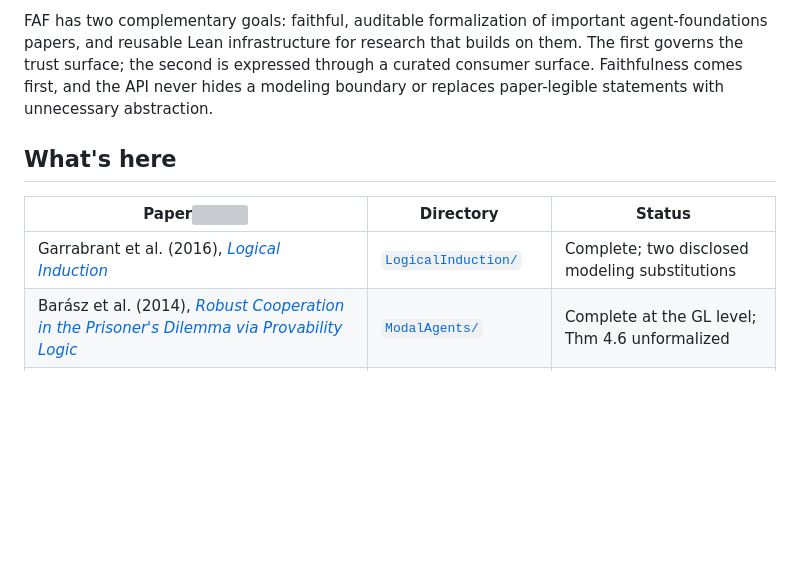
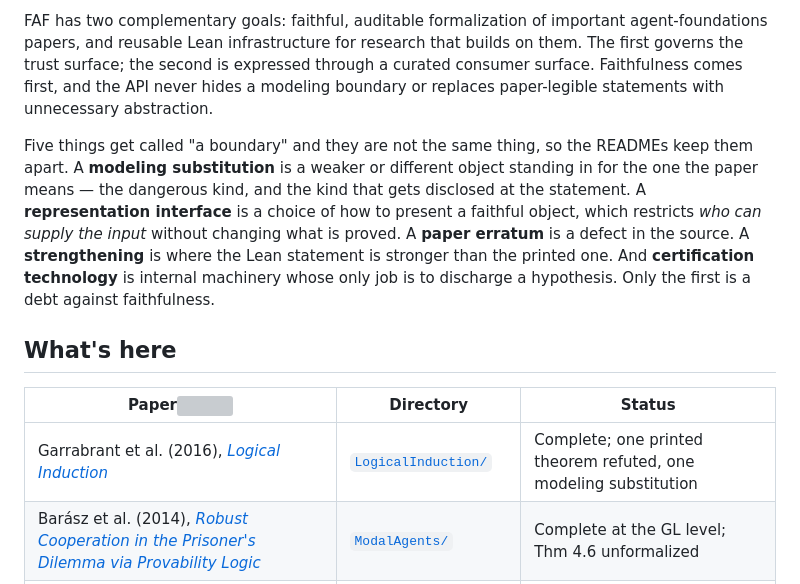
Before and after one commit to A-M-Berns/Formalized-Agent-Foundations, a Markdown page: README.md, the part around the change. Drawn GitHub-style; blank space fills up the shorter version; grey boxes are pictures that could not be loaded.

Commit message:
Root README: re-derive the modeling-boundary claim rather than preserve it
Two disclosed modeling substitutions was the count before Stage 3 and before the
perturbation branch. Re-derived from the current statements: dd:fuel is no longer a
substitution — machine polynomial time is the paper's class and the fuel certificate is
proved to imply it — and the propositional substrate is the paper's own outer language by
its Notation section, not a stand-in. What remains is dd:mesh, which really is one: the
quoted product is realized on a finite mesh and reflects it only to within 1/(n+1), and an
exactly-reflecting product would need either a value unavailable to an emitter or an
infinite disjunction the substrate lacks.

The row now also records that a printed theorem is refuted, which no count of substitutions
would convey.

Adds the distinction the rest of the documentation depends on: modeling substitution,
representation interface, paper erratum, strengthening, certification technology. Only the
first is a debt against faithfulness, and collapsing them is how a count like two survives
past the thing it counted.

```diff
--- a/README.md
+++ b/README.md
@@ -19,11 +19,20 @@ them. The first governs the trust surface; the second is expressed through a cur
 consumer surface. Faithfulness comes first, and the API never hides a modeling boundary
 or replaces paper-legible statements with unnecessary abstraction.
 
+Five things get called "a boundary" and they are not the same thing, so the READMEs keep
+them apart. A **modeling substitution** is a weaker or different object standing in for the
+one the paper means — the dangerous kind, and the kind that gets disclosed at the statement.
+A **representation interface** is a choice of how to present a faithful object, which
+restricts *who can supply the input* without changing what is proved. A **paper erratum** is
+a defect in the source. A **strengthening** is where the Lean statement is stronger than the
+printed one. And **certification technology** is internal machinery whose only job is to
+discharge a hypothesis. Only the first is a debt against faithfulness.
+
 ## What's here
 
 | Paper<img width="520" height="1"> | Directory | Status |
 |---|---|---|
-| Garrabrant et al. (2016), [*Logical Induction*](https://arxiv.org/abs/1609.03543) | [`LogicalInduction/`](LogicalInduction/README.md) | Complete; two disclosed modeling substitutions |
+| Garrabrant et al. (2016), [*Logical Induction*](https://arxiv.org/abs/1609.03543) | [`LogicalInduction/`](LogicalInduction/README.md) | Complete; one printed theorem refuted, one modeling substitution |
 | Barász et al. (2014), [*Robust Cooperation in the Prisoner's Dilemma via Provability Logic*](https://arxiv.org/abs/1401.5577) | [`ModalAgents/`](ModalAgents/README.md) | Complete at the GL level; Thm 4.6 unformalized |
 | Garrabrant, Herrmann, and Lopez-Wild (2021), [*Cartesian Frames*](https://arxiv.org/abs/2109.10996) | [`CartesianFrames/`](CartesianFrames/README.md) | Complete |
 | Garrabrant (2021), [*Temporal Inference with Finite Factored Sets*](https://arxiv.org/abs/2109.11513) | [`FiniteFactoredSets/`](FiniteFactoredSets/README.md) | Complete; Conjecture 1 stated, unproved |
```
